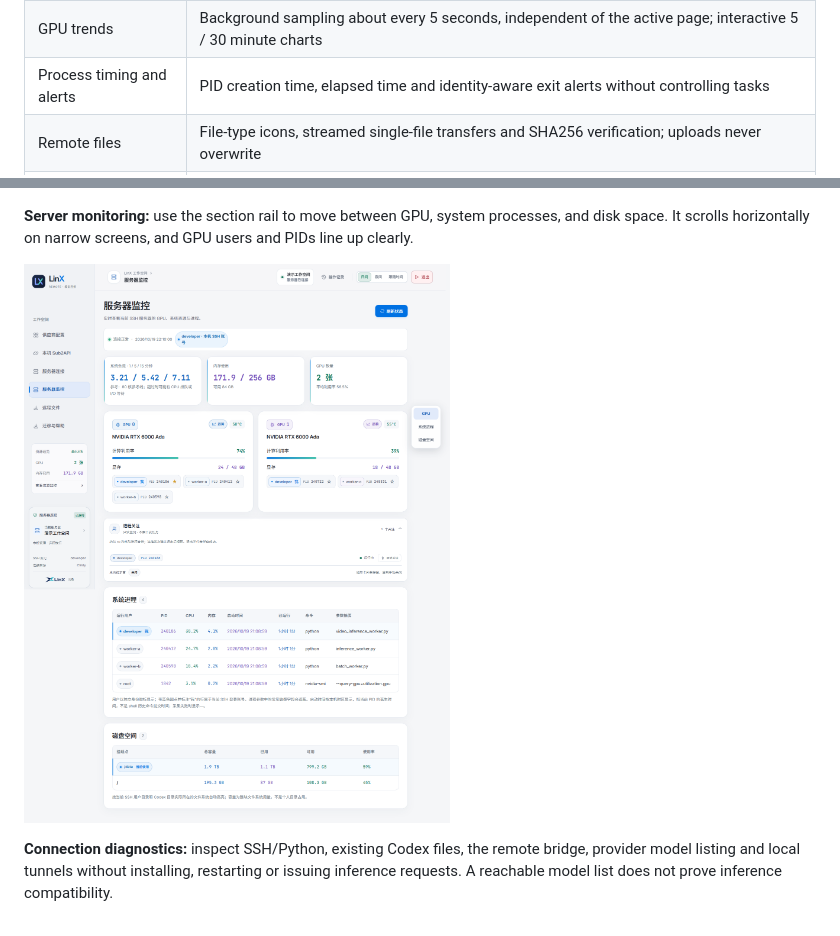
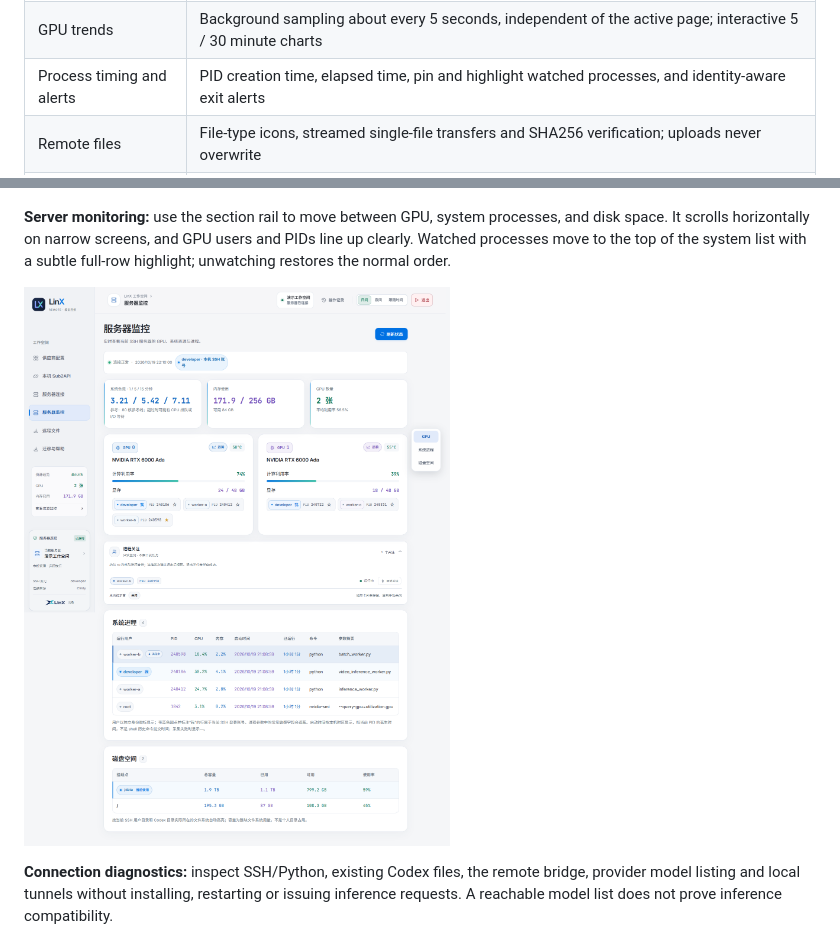
Before and after one commit to LinX-Wang/linx-remote-manager, a Markdown page: README.en.md, 2 parts joined by grey strips. Rendered like a GitHub page; pictures changed too: docs/assets/server-monitor.png.

Commit message:
Release 1.9.3: pin watched processes in system monitor
Assisted-by: Cindy (https://cindy.app)

```diff
--- a/README.en.md
+++ b/README.en.md
@@ -49,7 +49,7 @@ This is **an independent third-party project by LinX**, not an official Cindy or
 | Server connection and state | Reuse Cindy's SSH configuration or connect manually; use section navigation to inspect GPU, system processes, disks, memory, and load, with GPU users and PIDs neatly arranged and common credentials redacted from process arguments |
 | Connection diagnostics | Read-only checks for SSH, the bridge, provider and local tunnels |
 | GPU trends | Background sampling about every 5 seconds, independent of the active page; interactive 5 / 30 minute charts |
-| Process timing and alerts | PID creation time, elapsed time and identity-aware exit alerts without controlling tasks |
+| Process timing and alerts | PID creation time, elapsed time, pin and highlight watched processes, and identity-aware exit alerts |
 | Remote files | File-type icons, streamed single-file transfers and SHA256 verification; uploads never overwrite |
 | Automatic discovery | Check Codex installations, server port availability and local Sub2API on connect, with manual overrides |
 | Per-user environment | Check gawk and the complete Codex installation; skip tools that already work |
@@ -64,7 +64,7 @@ This is **an independent third-party project by LinX**, not an official Cindy or
 
 ![Server tools and inline update progress](docs/assets/connection-updates.png)
 
-**Server monitoring:** use the section rail to move between GPU, system processes, and disk space. It scrolls horizontally on narrow screens, and GPU users and PIDs line up clearly.
+**Server monitoring:** use the section rail to move between GPU, system processes, and disk space. It scrolls horizontally on narrow screens, and GPU users and PIDs line up clearly. Watched processes move to the top of the system list with a subtle full-row highlight; unwatching restores the normal order.
 
 ![Server monitoring and section navigation](docs/assets/server-monitor.png)
 
```
Also changed, not shown: CHANGELOG.md (+6 -0 lines), README.md (+2 -2 lines), 9 other files.
